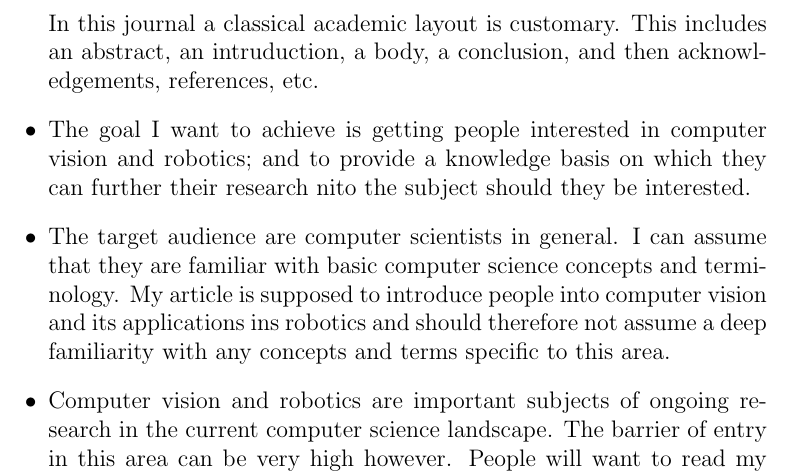
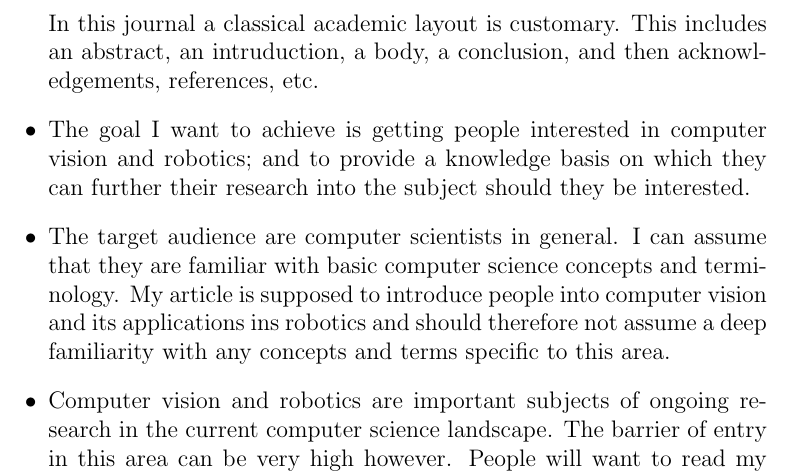
Before and after one commit to AcademischSchrijven/assignment6, a LaTeX problem sheet (assignment6_s4549775.tex): part of the page, cut so that both start at the same text. Compiled offline with pdfLaTeX.

Commit message:
Fix typo.

```diff
--- a/assignment6_s4549775.tex
+++ b/assignment6_s4549775.tex
@@ -14,7 +14,7 @@
 	\item I want to publish my article in the "Journal of Computer Science" (http://thescipub.com/journals/jcs).
 
 	In this journal a classical academic layout is customary. This includes an abstract, an intruduction, a body, a conclusion, and then acknowledgements, references, etc.
-	\item The goal I want to achieve is getting people interested in computer vision and robotics; and to provide a knowledge basis on which they can further their research nito the subject should they be interested.
+	\item The goal I want to achieve is getting people interested in computer vision and robotics; and to provide a knowledge basis on which they can further their research into the subject should they be interested.
 	\item The target audience are computer scientists in general. I can assume that they are familiar with basic computer science concepts and terminology. My article is supposed to introduce people into computer vision and its applications ins robotics and should therefore not assume a deep familiarity with any concepts and terms specific to this area.
 	\item Computer vision and robotics are important subjects of ongoing research in the current computer science landscape. The barrier of entry in this area can be very high however. People will want to read my article, because it serves as an easy to understand introduction into the subject that will provide a basis for further development.
 \end{itemize}
```
